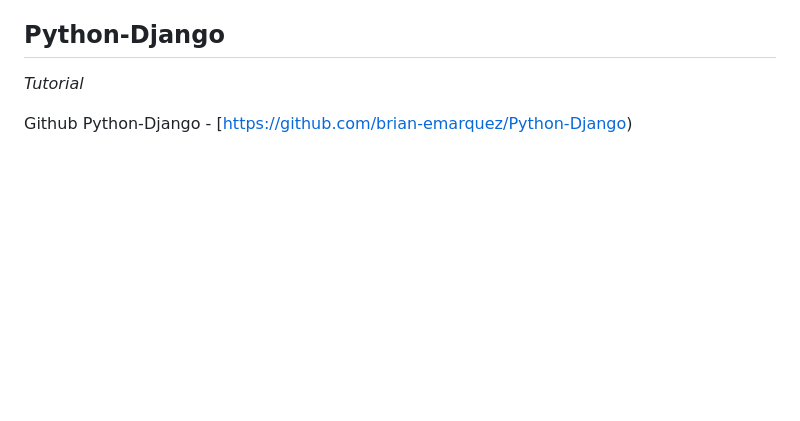
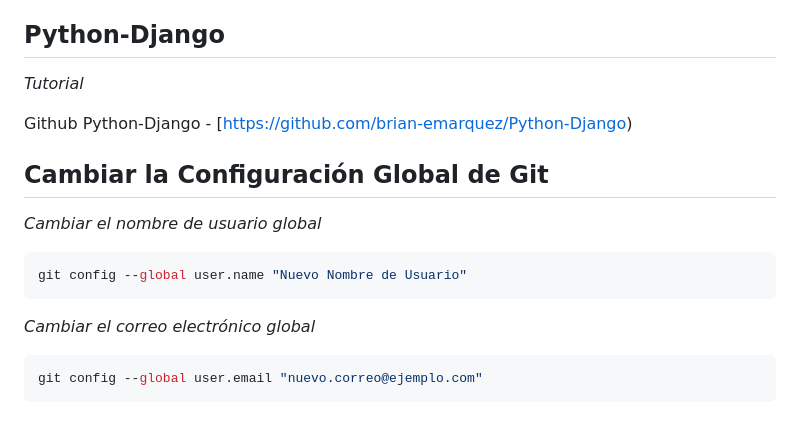
Before and after one commit to brian-emarquez/django-template, a Markdown page: readme.md, the part around the change. GitHub-like rendering; blank space fills up the shorter version.

Commit message:
Update add git

````diff
--- a/readme.md
+++ b/readme.md
@@ -180,3 +180,16 @@ Github Tutorial - [Django, Postgres, Nginx y Gunicorn](https://github.com/brian-
 _Tutorial_
 
 Github Python-Django - [https://github.com/brian-emarquez/Python-Django)
+
+
+## Cambiar la Configuración Global de Git
+
+_Cambiar el nombre de usuario global_
+```bash
+git config --global user.name "Nuevo Nombre de Usuario"
+```
+
+_Cambiar el correo electrónico global_
+```bash
+git config --global user.email "nuevo.correo@ejemplo.com"
+```
````
